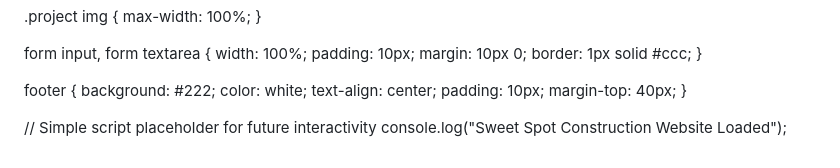
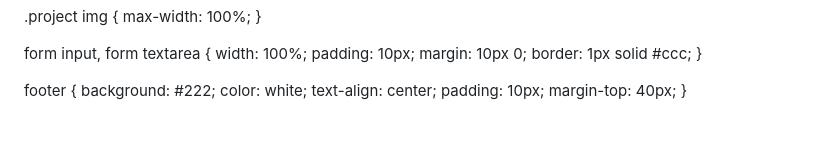
Before and after one commit to greg15xc/greg15xc.github.io, a Markdown page: README.md, the part around the change. Drawn GitHub-style; blank space fills up the shorter version.

```diff
--- a/README.md
+++ b/README.md
@@ -191,6 +191,3 @@ footer {
   padding: 10px;
   margin-top: 40px;
 }
-
-// Simple script placeholder for future interactivity
-console.log("Sweet Spot Construction Website Loaded");
```
